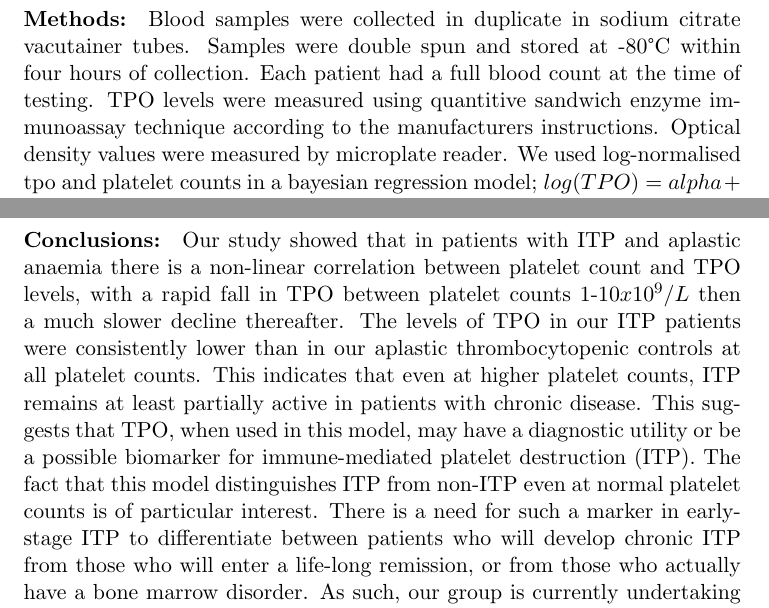
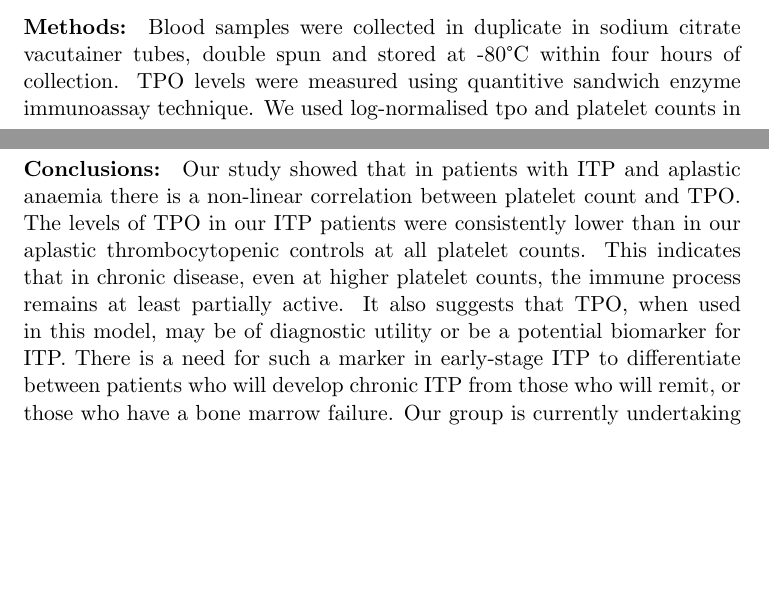
Before and after one commit to ga402/tpoproject, a LaTeX document (abstract.tex): two parts of pages 2 and 3 of 4 before the commit and two parts of pages 1 and 2 of 4 after it, joined at a grey line, cut so that both start at the same text, the shorter picture padded with empty space. Compiled offline with pdfLaTeX.

Commit message:
abstract

```diff
--- a/abstract.tex
+++ b/abstract.tex
@@ -29,5 +29,5 @@ In patients with active ITP, TPO levels have been shown to have inappropriately
 
 
-\paragraph{Methods:} Blood samples were collected in duplicate in sodium citrate vacutainer tubes. Samples were double spun and stored at -80°C within four hours of collection. Each patient had a full blood count at the time of testing. TPO levels were measured using quantitive sandwich enzyme immunoassay technique according to the manufacturers instructions. Optical density values were measured by microplate reader. We used log-normalised tpo and platelet counts in a bayesian regression model; $log(TPO) = alpha + beta*log(platelet)$. Our priors for the model where uninformative gaussian distributions (mean 0.01, standard deviation 10). We used gibbs sampling with 100,000 iterations to calculate posterior distributions from which we derived \textit{maximium a posteriori} (MAP) estimates and 90\% Bayesian Confidence intervals (BCI) for a range of platelet counts (1 to 200$x10^9/L$).
+\paragraph{Methods:} Blood samples were collected in duplicate in sodium citrate vacutainer tubes, double spun and stored at -80°C within four hours of collection. TPO levels were measured using quantitive sandwich enzyme immunoassay technique. We used log-normalised tpo and platelet counts in a bayesian regression model; $log(TPO) = alpha + beta*log(platelet)$. Our priors for the model where uninformative gaussian distributions (mean 0.01, standard deviation 10). We used gibbs sampling with 100,000 iterations to calculate posterior distributions from which we derived \textit{maximium a posteriori} (MAP) estimates and 90\% Bayesian Confidence intervals (BCI) for a range of platelet counts (1 to 200$x10^9/L$).
 
 
@@ -37,7 +37,7 @@ In patients with active ITP, TPO levels have been shown to have inappropriately
 %% need to put in information on treatments (22-07)
 
 
-\paragraph{Conclusions:} Our study showed that in patients with ITP and aplastic anaemia there is a non-linear correlation between platelet count and TPO levels, with a rapid fall in TPO between platelet counts 1-10$x10^9/L$ then a much slower decline thereafter. The levels of TPO in our ITP patients were consistently lower than in our aplastic thrombocytopenic controls at all platelet counts. This indicates that even at higher platelet counts, ITP remains at least partially active in patients with chronic disease. This suggests that TPO, when used in this model, may have a diagnostic utility or be a possible biomarker for immune-mediated platelet destruction (ITP). The fact that this model distinguishes ITP from non-ITP even at normal platelet counts is of particular interest. There is a need for such a marker in early-stage ITP to differentiate between patients who will develop chronic ITP from those who will enter a life-long remission, or from those who actually have a bone marrow disorder. As such, our group is currently undertaking a further validation study to investigate the diagnostic utility of this model.
+\paragraph{Conclusions:} Our study showed that in patients with ITP and aplastic anaemia there is a non-linear correlation between platelet count and TPO. The levels of TPO in our ITP patients were consistently lower than in our aplastic thrombocytopenic controls at all platelet counts. This indicates that in chronic disease, even at higher platelet counts, the immune process remains at least partially active. It also suggests that TPO, when used in this model, may be of diagnostic utility or be a potential biomarker for ITP. There is a need for such a marker in early-stage ITP to differentiate between patients who will develop chronic ITP from those who will remit, or those who have a bone marrow failure. Our group is currently undertaking a further validation study to investigate the diagnostic utility of this model.
 
 
 
```
Also changed, not shown: abstract.tex (6 more changed lines).
